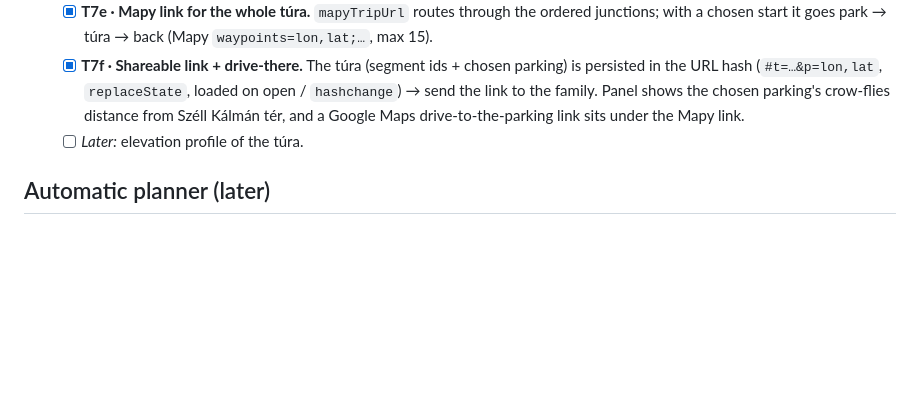
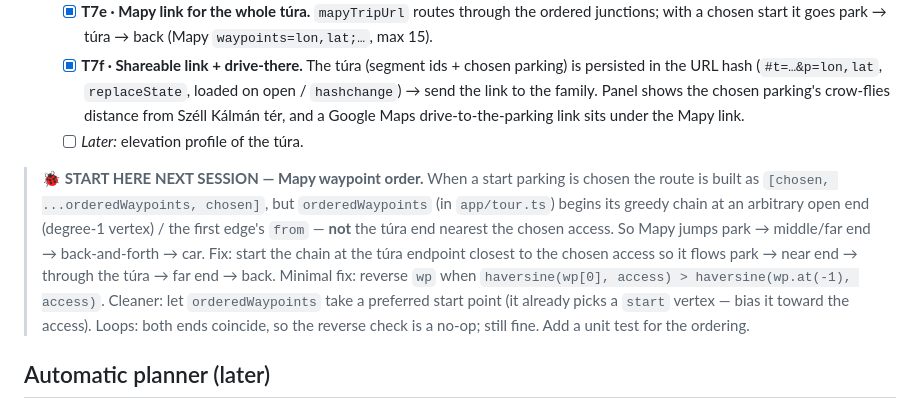
Before and after one commit to andrascsibi/vandor, a Markdown page: docs/BACKLOG.md, the part around the change. Drawn GitHub-style; blank space fills up the shorter version.

Commit message:
Backlog: note Mapy waypoint-order bug (start next session)
With a chosen start, orderedWaypoints begins at an arbitrary open end rather
than the túra end nearest the parking, so the Mapy route back-and-forths. Fix:
start the chain at the endpoint closest to the chosen access.

Co-Authored-By: Claude Opus 4.8 <noreply@anthropic.com>

```diff
--- a/docs/BACKLOG.md
+++ b/docs/BACKLOG.md
@@ -94,6 +94,18 @@ lose work mid-flight. Ordered for earliest *visible* value over the real substra
     drive-to-the-parking link sits under the Mapy link.
   - [ ] *Later:* elevation profile of the túra.
 
+> **🐞 START HERE NEXT SESSION — Mapy waypoint order.** When a start parking is
+> chosen the route is built as `[chosen, ...orderedWaypoints, chosen]`, but
+> `orderedWaypoints` (in `app/tour.ts`) begins its greedy chain at an arbitrary
+> open end (degree-1 vertex) / the first edge's `from` — **not** the túra end
+> nearest the chosen access. So Mapy jumps park → middle/far end → back-and-forth
+> → car. Fix: start the chain at the túra endpoint closest to the chosen access so
+> it flows park → near end → through the túra → far end → back. Minimal fix:
+> reverse `wp` when `haversine(wp[0], access) > haversine(wp.at(-1), access)`.
+> Cleaner: let `orderedWaypoints` take a preferred start point (it already picks a
+> `start` vertex — bias it toward the access). Loops: both ends coincide, so the
+> reverse check is a no-op; still fine. Add a unit test for the ordering.
+
 ## Automatic planner (later)
 
 - [ ] **T8 · Planner (transit-aware).** Allow start ≠ end when reachable by
```
